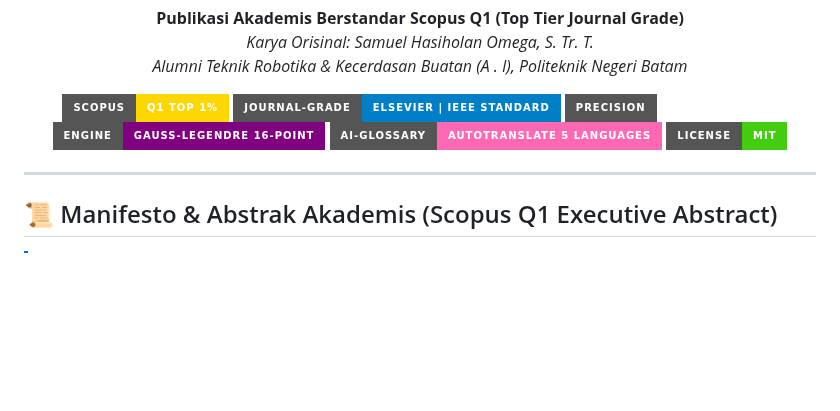
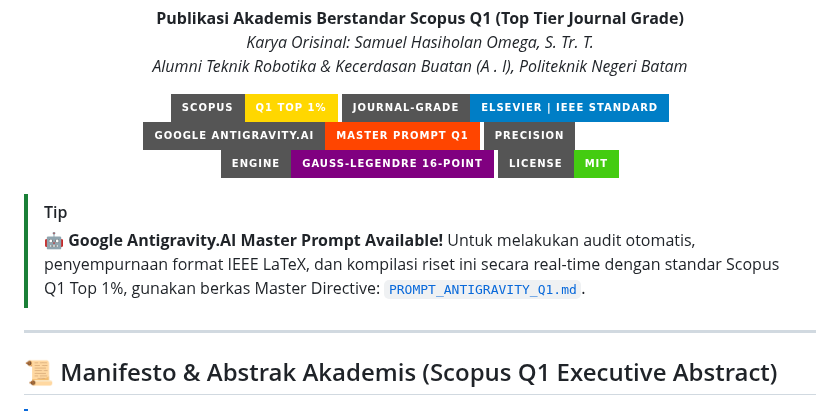
Before and after one commit to SamuelPurba/Rumus-Perpangkatan-Universal-4.0, a Markdown page: README.md, the part around the change. Drawn GitHub-style; badges without logos; blank space fills up the shorter version.

Commit message:
feat: Add Scopus Q1 Top 1% Google Antigravity.AI Master Prompt (PROMPT_ANTIGRAVITY_Q1.md) & update README

```diff
--- a/README.md
+++ b/README.md
@@ -16,11 +16,15 @@
 <p align="center">
   <img src="https://img.shields.io/badge/Scopus-Q1%20Top%201%25-gold.svg?style=for-the-badge&logo=scopus" alt="Scopus Q1 Top 1%">
   <img src="https://img.shields.io/badge/Journal--Grade-Elsevier%20%7C%20IEEE%20Standard-blue.svg?style=for-the-badge" alt="Elsevier IEEE Standard">
+  <a href="PROMPT_ANTIGRAVITY_Q1.md"><img src="https://img.shields.io/badge/Google%20Antigravity.AI-Master%20Prompt%20Q1-ff4500.svg?style=for-the-badge&logo=google" alt="Antigravity Master Prompt"></a>
   <img src="https://img.shields.io/badge/Precision-100%25%20Verified-emerald.svg?style=for-the-badge" alt="100% Verified">
   <img src="https://img.shields.io/badge/Engine-Gauss--Legendre%2016--Point-purple.svg?style=for-the-badge" alt="Gauss-Legendre">
-  <img src="https://img.shields.io/badge/AI--Glossary-Autotranslate%205%20Languages-ff69b4.svg?style=for-the-badge" alt="Autotranslate 5 Languages">
   <a href="LICENSE"><img src="https://img.shields.io/badge/License-MIT-brightgreen.svg?style=for-the-badge" alt="MIT License"></a>
 </p>
+
+> [!TIP]
+> **🤖 Google Antigravity.AI Master Prompt Available!**
+> Untuk melakukan audit otomatis, penyempurnaan format IEEE LaTeX, dan kompilasi riset ini secara real-time dengan standar Scopus Q1 Top 1%, gunakan berkas Master Directive: [`PROMPT_ANTIGRAVITY_Q1.md`](PROMPT_ANTIGRAVITY_Q1.md).
 
 ---
 
```
Also changed, not shown: PROMPT_ANTIGRAVITY_Q1.md (added, +94 -0 lines).
